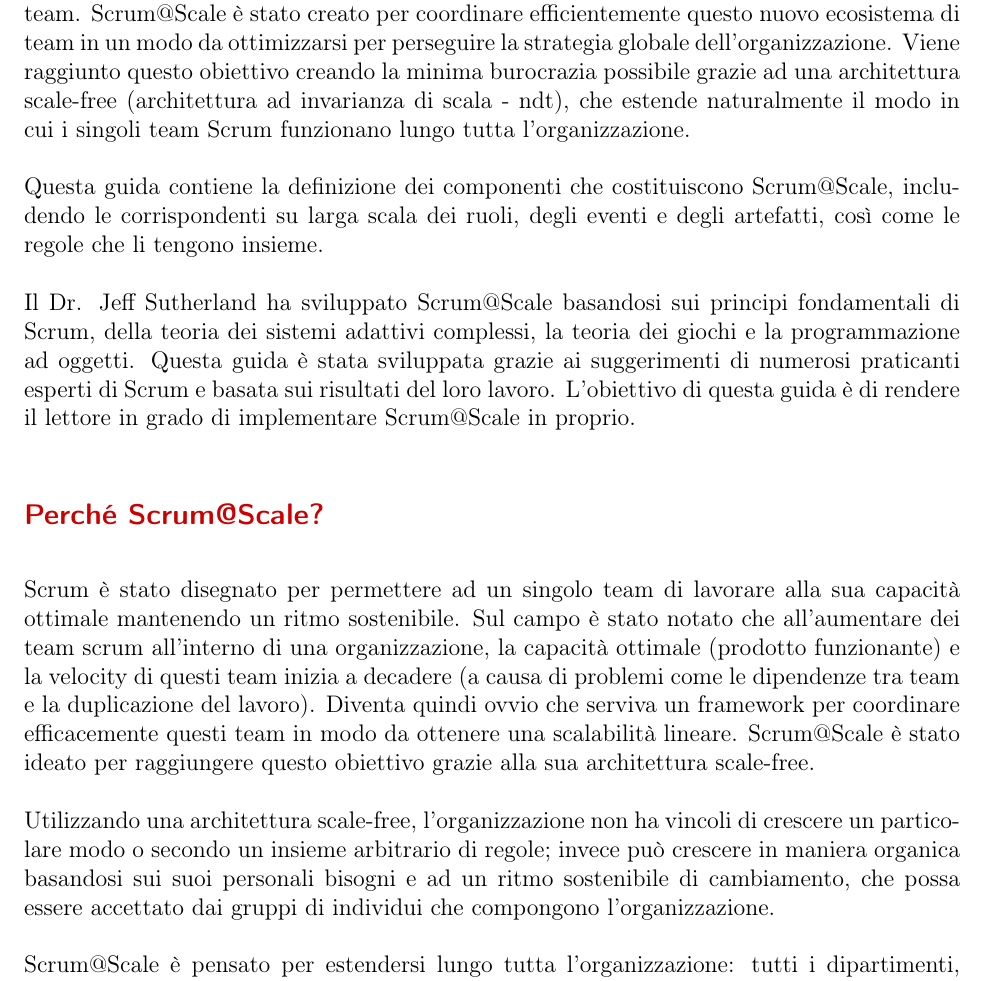
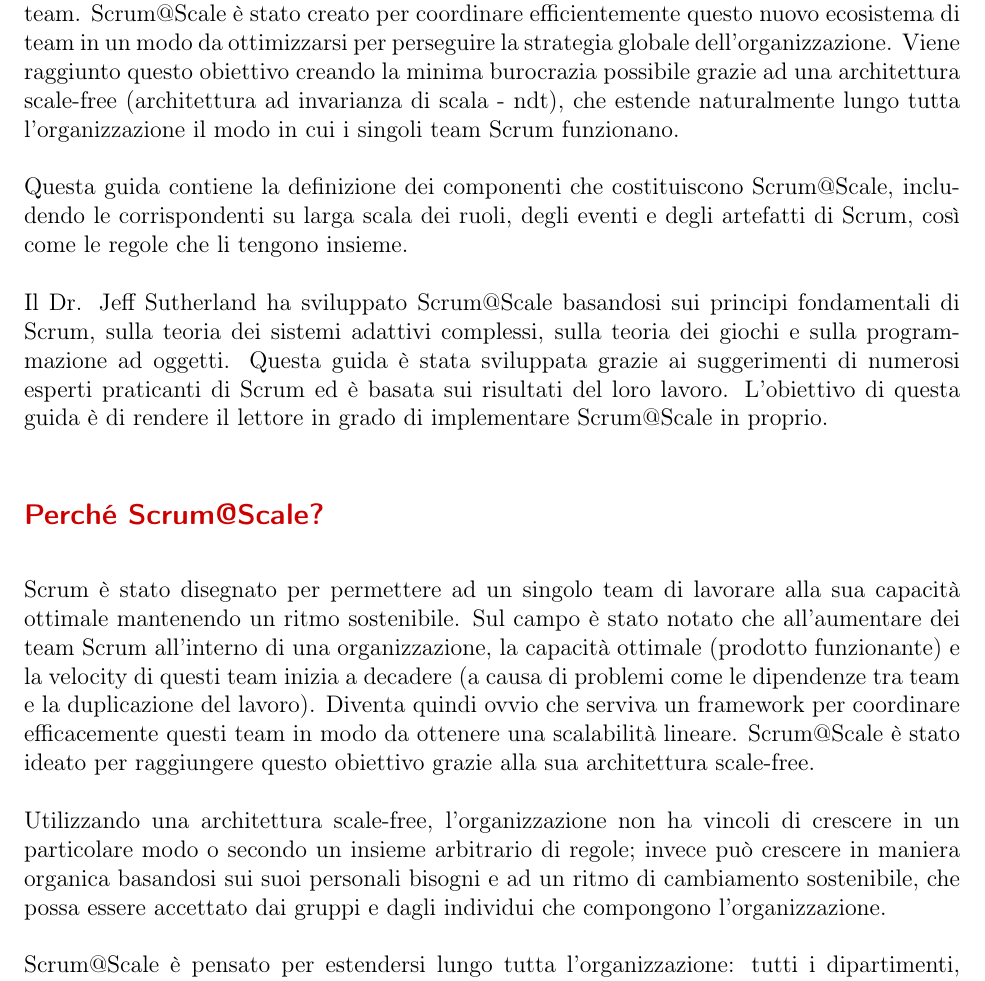
Before and after one commit to scrumatscale/official-guide, a LaTeX document (it-IT/guide-it-italian.tex): part of page 1 of 18, cut so that both start at the same text. Compiled offline with pdfLaTeX.

Commit message:
Italian translation

```diff
--- a/it-IT/guide-it-italian.tex
+++ b/it-IT/guide-it-italian.tex
@@ -61,17 +61,17 @@
 Scrum@Scale è stato creato per coordinare efficientemente questo nuovo
 ecosistema di team in un modo da ottimizzarsi per perseguire la strategia
 globale dell'organizzazione. Viene raggiunto questo obiettivo creando la
-minima burocrazia possibile grazie ad una architettura scale-free (architettura ad invarianza di scala - ndt), che estende naturalmente il modo in cui i singoli
-team Scrum funzionano lungo tutta l'organizzazione.
+minima burocrazia possibile grazie ad una architettura scale-free (architettura ad invarianza di scala - ndt), che estende naturalmente lungo tutta l'organizzazione il modo in cui i singoli
+team Scrum funzionano.
 
-Questa guida contiene la definizione dei componenti che costituiscono Scrum@Scale, includendo le corrispondenti su larga scala dei ruoli, degli eventi e degli artefatti, così come le regole che li tengono insieme.
+Questa guida contiene la definizione dei componenti che costituiscono Scrum@Scale, includendo le corrispondenti su larga scala dei ruoli, degli eventi e degli artefatti di Scrum, così come le regole che li tengono insieme.
 
-Il Dr. Jeff Sutherland ha sviluppato Scrum@Scale basandosi sui principi fondamentali di Scrum, della teoria dei sistemi adattivi complessi, la teoria dei giochi e la programmazione ad oggetti. Questa guida è stata sviluppata grazie ai suggerimenti di numerosi praticanti esperti di Scrum e basata sui risultati del loro lavoro. L'obiettivo di questa guida è di rendere il lettore in grado di implementare Scrum@Scale in proprio.
+Il Dr. Jeff Sutherland ha sviluppato Scrum@Scale basandosi sui principi fondamentali di Scrum, sulla teoria dei sistemi adattivi complessi, sulla teoria dei giochi e sulla programmazione ad oggetti. Questa guida è stata sviluppata grazie ai suggerimenti di numerosi esperti praticanti di Scrum ed è basata sui risultati del loro lavoro. L'obiettivo di questa guida è di rendere il lettore in grado di implementare Scrum@Scale in proprio.
 
 \subsection{Perché Scrum@Scale?}
 Scrum è stato disegnato per permettere ad un singolo team di lavorare
 alla sua capacità ottimale mantenendo un ritmo sostenibile. Sul campo è
-stato notato che all'aumentare dei team scrum all'interno di una organizzazione,
+stato notato che all'aumentare dei team Scrum all'interno di una organizzazione,
 la capacità ottimale (prodotto funzionante) e la velocity di questi team inizia a
 decadere (a causa di problemi come le dipendenze tra team e la duplicazione
 del lavoro). Diventa quindi ovvio che serviva un framework per coordinare
@@ -80,10 +80,10 @@
 sua architettura scale-free.
 
 Utilizzando una architettura scale-free, l'organizzazione non ha
-vincoli di crescere un particolare modo o secondo un insieme arbitrario di
+vincoli di crescere in un particolare modo o secondo un insieme arbitrario di
 regole; invece può crescere in maniera organica basandosi sui suoi personali
-bisogni e ad un ritmo sostenibile di cambiamento, che possa essere
-accettato dai gruppi di individui che compongono l'organizzazione.
+bisogni e ad un ritmo di cambiamento sostenibile, che possa essere
+accettato dai gruppi e dagli individui che compongono l'organizzazione.
 
 Scrum@Scale è pensato per estendersi lungo tutta l'organizzazione: tutti
 i dipartimenti, prodotti e servizi. Può essere applicato lungo diversi domini
```
